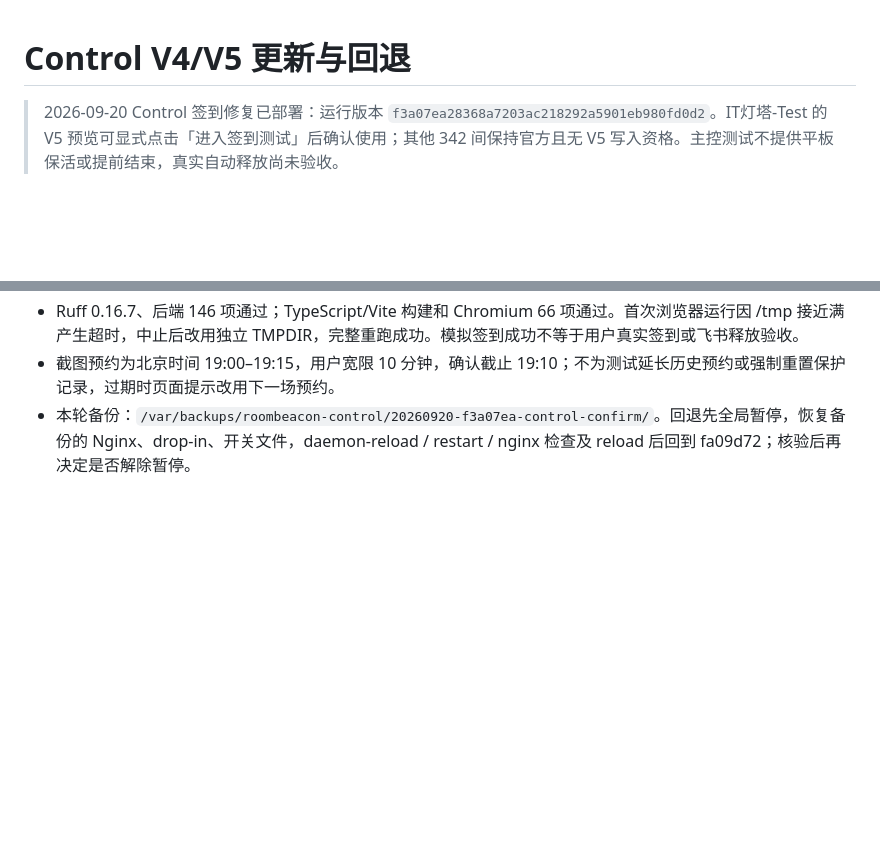
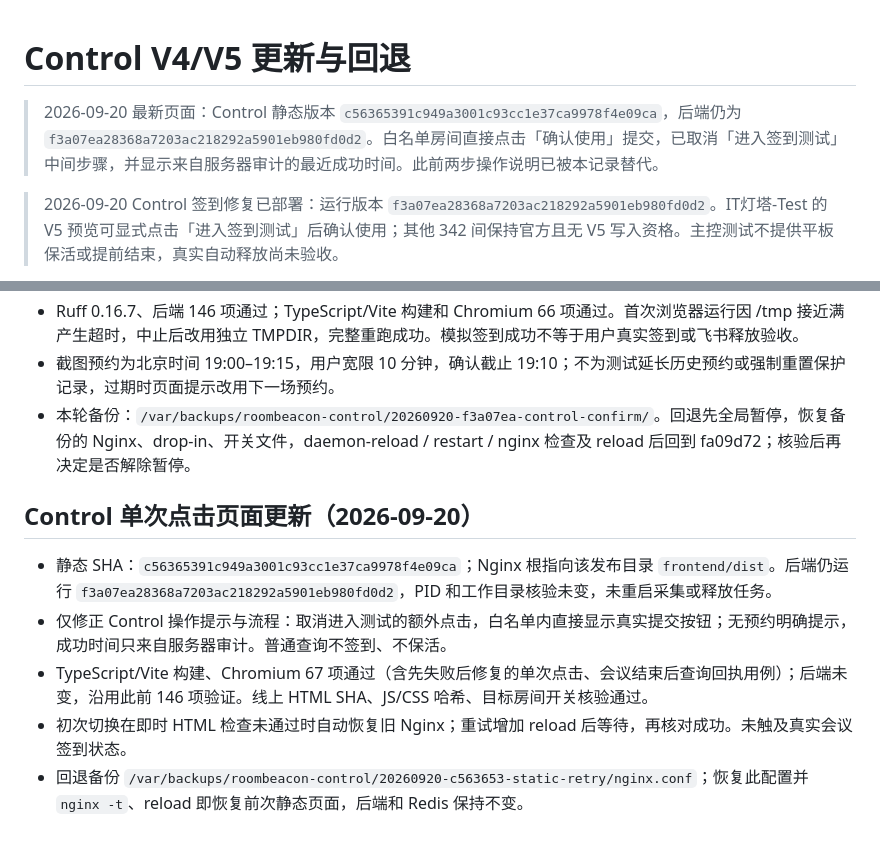
Before and after one commit to arthurxbwang/roombeacon, a Markdown page: docs/v5-control-deployment.md, 2 parts joined by grey strips. Rendered like a GitHub page; blank space fills up the shorter version.

Commit message:
docs: record direct Control check-in page deployment

```diff
--- a/docs/v5-control-deployment.md
+++ b/docs/v5-control-deployment.md
@@ -1,4 +1,6 @@
 # Control V4/V5 更新与回退
+
+> 2026-09-20 最新页面：Control 静态版本 `c56365391c949a3001c93cc1e37ca9978f4e09ca`，后端仍为 `f3a07ea28368a7203ac218292a5901eb980fd0d2`。白名单房间直接点击「确认使用」提交，已取消「进入签到测试」中间步骤，并显示来自服务器审计的最近成功时间。此前两步操作说明已被本记录替代。
 
 > 2026-09-20 Control 签到修复已部署：运行版本 `f3a07ea28368a7203ac218292a5901eb980fd0d2`。IT灯塔-Test 的 V5 预览可显式点击「进入签到测试」后确认使用；其他 342 间保持官方且无 V5 写入资格。主控测试不提供平板保活或提前结束，真实自动释放尚未验收。
 
@@ -71,3 +73,12 @@
 - Ruff 0.16.7、后端 146 项通过；TypeScript/Vite 构建和 Chromium 66 项通过。首次浏览器运行因 /tmp 接近满产生超时，中止后改用独立 TMPDIR，完整重跑成功。模拟签到成功不等于用户真实签到或飞书释放验收。
 - 截图预约为北京时间 19:00–19:15，用户宽限 10 分钟，确认截止 19:10；不为测试延长历史预约或强制重置保护记录，过期时页面提示改用下一场预约。
 - 本轮备份：`/var/backups/roombeacon-control/20260920-f3a07ea-control-confirm/`。回退先全局暂停，恢复备份的 Nginx、drop-in、开关文件，daemon-reload / restart / nginx 检查及 reload 后回到 fa09d72；核验后再决定是否解除暂停。
+
+
+## Control 单次点击页面更新（2026-09-20）
+
+- 静态 SHA：`c56365391c949a3001c93cc1e37ca9978f4e09ca`；Nginx 根指向该发布目录 `frontend/dist`。后端仍运行 `f3a07ea28368a7203ac218292a5901eb980fd0d2`，PID 和工作目录核验未变，未重启采集或释放任务。
+- 仅修正 Control 操作提示与流程：取消进入测试的额外点击，白名单内直接显示真实提交按钮；无预约明确提示，成功时间只来自服务器审计。普通查询不签到、不保活。
+- TypeScript/Vite 构建、Chromium 67 项通过（含先失败后修复的单次点击、会议结束后查询回执用例）；后端未变，沿用此前 146 项验证。线上 HTML SHA、JS/CSS 哈希、目标房间开关核验通过。
+- 初次切换在即时 HTML 检查未通过时自动恢复旧 Nginx；重试增加 reload 后等待，再核对成功。未触及真实会议签到状态。
+- 回退备份 `/var/backups/roombeacon-control/20260920-c563653-static-retry/nginx.conf`；恢复此配置并 `nginx -t`、reload 即恢复前次静态页面，后端和 Redis 保持不变。
```
Also changed, not shown: docs/handoff.md (+2 -0 lines), docs/v5-usage-verification.md (+2 -0 lines).
